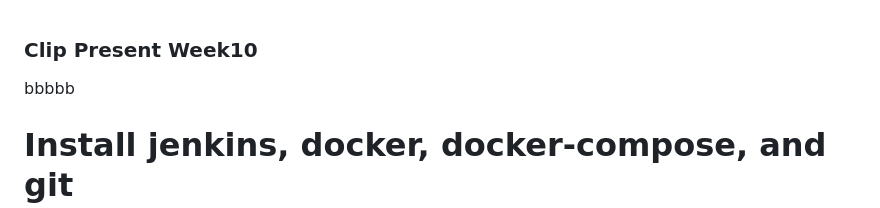
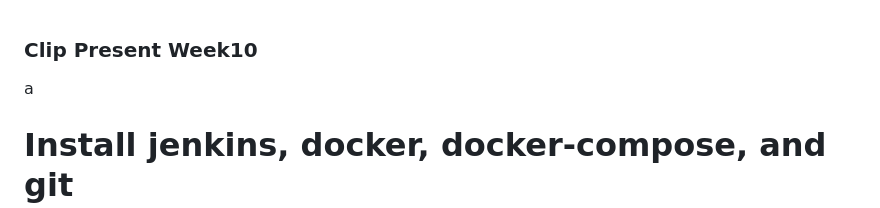
Before and after one commit to KongAtc/devtool_week10, a Markdown page: readme.md, the part around the change. Drawn GitHub-style.

```diff
--- a/readme.md
+++ b/readme.md
@@ -1,5 +1,5 @@
 ### Clip Present Week10 ###
-bbbbb
+a
 
 # Install jenkins, docker, docker-compose, and git
 
```
